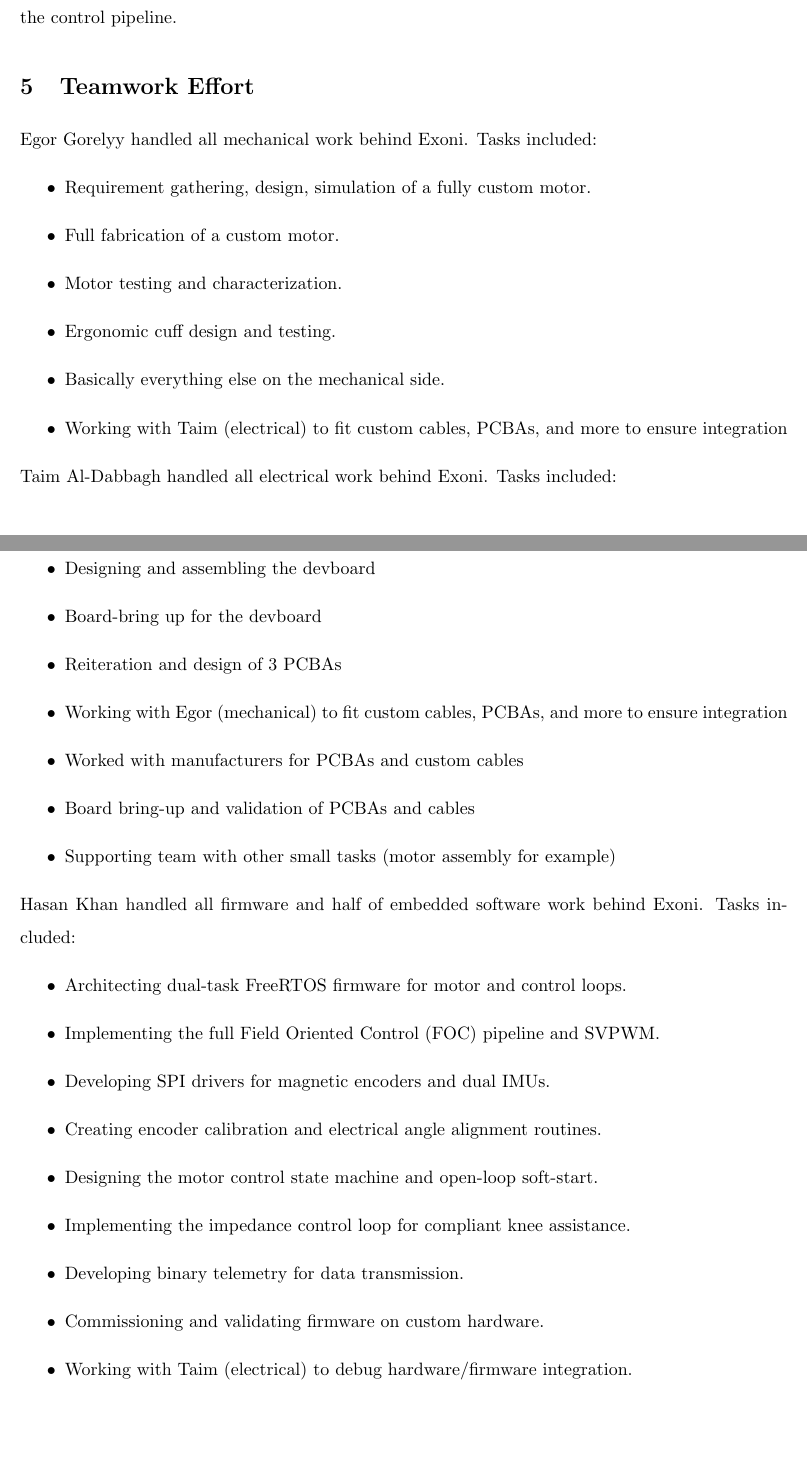
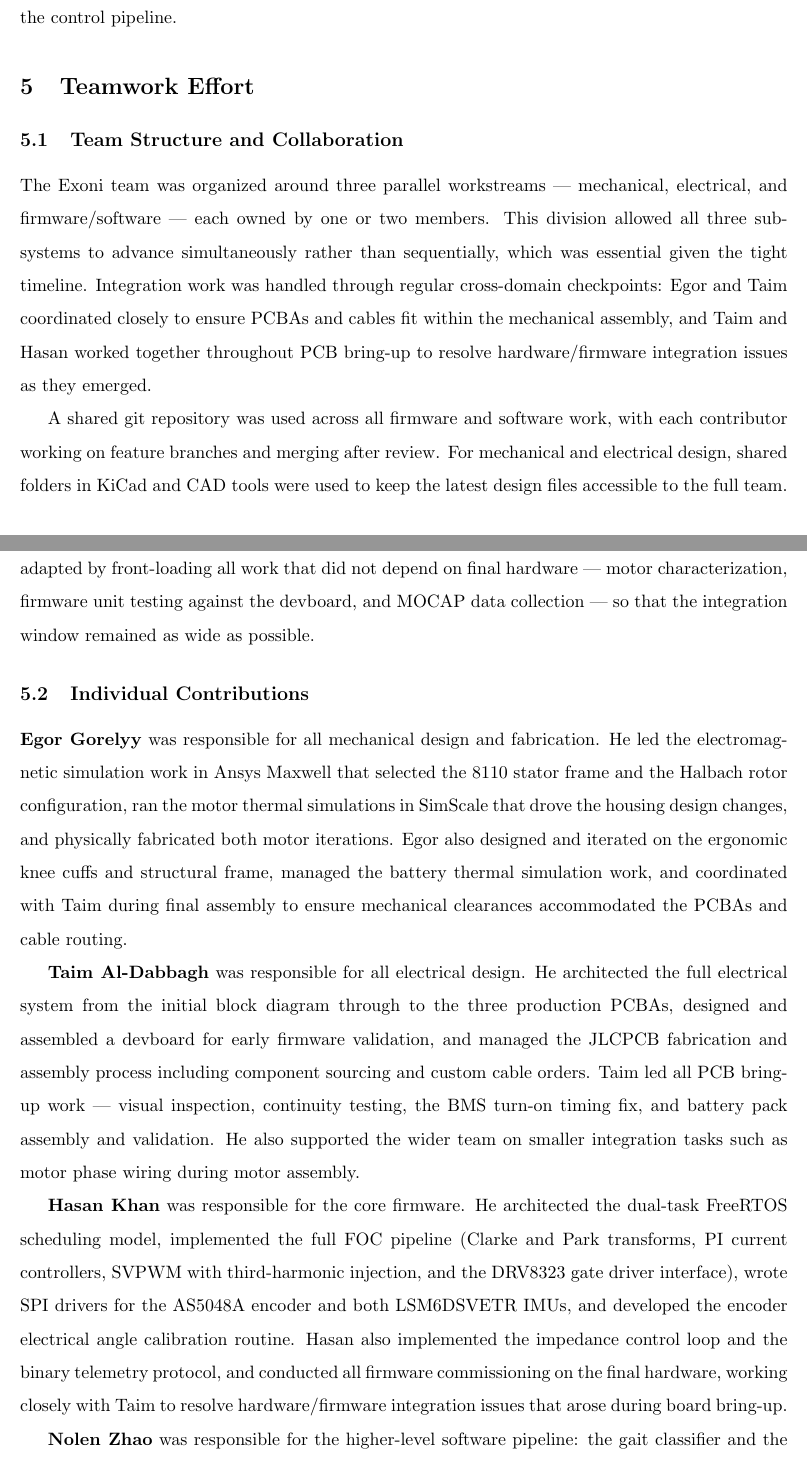
Before and after one commit to nolenzhao/exoni_final_report, a LaTeX document (main.tex): two parts of pages 34 and 35 of 41 before the commit and two parts of pages 34 and 35 of 51 after it, joined at a grey line, cut so that both start at the same text, the shorter picture padded with empty space. Compiled offline with pdfLaTeX.

Commit message:
final report

```diff
--- a/main.tex
+++ b/main.tex
@@ -17,6 +17,7 @@
 \usepackage[nottoc,numbib]{tocbibind}
 \usepackage{gensymb}
 \usepackage{pgfgantt}
+\usepackage{pdfpages}
 
 \title{Exoni Final Design Report}
 \author{Egor Gorelyy, Taim Al-Dabbagh, Hasan Khan, Nolen Zhao}
@@ -796,38 +793,19 @@
 
 % --- 5. TEAMWORK EFFORT (5%) ---
 \section{Teamwork Effort}
-% TODO: 1--2 pages. Per-member contributions across mechanical, electrical, and firmware domains
-Egor Gorelyy handled all mechanical work behind Exoni.
- Tasks included:
- \begin{itemize}
-        \item Requirement gathering, design, simulation of a fully custom motor.
-        \item Full fabrication of a custom motor.
-        \item Motor testing and characterization.
-        \item Ergonomic cuff design and testing.
-        \item Basically everything else on the mechanical side.
-        \item Working with Taim (electrical) to fit custom cables, PCBAs, and more to ensure integration
-    \end{itemize}
-Taim Al-Dabbagh handled all electrical work behind Exoni. Tasks included:
-    \begin{itemize}
-        \item Architecting the initial electrical system for minimum viable product
-        \item Designing and assembling the devboard
-        \item Board-bring up for the devboard
-        \item Reiteration and design of 3 PCBAs
-        \item Working with Egor (mechanical) to fit custom cables, PCBAs, and more to ensure integration
-        \item Worked with manufacturers for PCBAs and custom cables
-        \item Board bring-up and validation of PCBAs and cables
-        \item Supporting team with other small tasks (motor assembly for example)
-    \end{itemize}
-Hasan Khan handled all firmware and half of embedded software work behind Exoni. Tasks included:
-\begin{itemize}
-\item Architecting dual-task FreeRTOS firmware for motor and control loops.
-\item Implementing the full Field Oriented Control (FOC) pipeline and SVPWM.
-\item Developing SPI drivers for magnetic encoders and dual IMUs.
-\item Creating encoder calibration and electrical angle alignment routines.
-\item Designing the motor control state machine and open-loop soft-start.
-\item Implementing the impedance control loop for compliant knee assistance.
-\item Developing binary telemetry for data transmission.
-\item Commissioning and validating firmware on custom hardware.
-\item Working with Taim (electrical) to debug hardware/firmware integration.
-\end{itemize}
 
+\subsection{Team Structure and Collaboration}
+
+The Exoni team was organized around three parallel workstreams --- mechanical, electrical, and firmware/software --- each owned by one or two members. This division allowed all three subsystems to advance simultaneously rather than sequentially, which was essential given the tight timeline. Integration work was handled through regular cross-domain checkpoints: Egor and Taim coordinated closely to ensure PCBAs and cables fit within the mechanical assembly, and Taim and Hasan worked together throughout PCB bring-up to resolve hardware/firmware integration issues as they emerged.
+
+A shared git repository was used across all firmware and software work, with each contributor working on feature branches and merging after review. For mechanical and electrical design, shared folders in KiCad and CAD tools were used to keep the latest design files accessible to the full team. As the PCBA delivery slipped roughly two weeks past the planned date (Section~3.3), the team adapted by front-loading all work that did not depend on final hardware --- motor characterization, firmware unit testing against the devboard, and MOCAP data collection --- so that the integration window remained as wide as possible.
+
+\subsection{Individual Contributions}
+
+\textbf{Egor Gorelyy} was responsible for all mechanical design and fabrication. He led the electromagnetic simulation work in Ansys Maxwell that selected the 8110 stator frame and the Halbach rotor configuration, ran the motor thermal simulations in SimScale that drove the housing design changes, and physically fabricated both motor iterations. Egor also designed and iterated on the ergonomic knee cuffs and structural frame, managed the battery thermal simulation work, and coordinated with Taim during final assembly to ensure mechanical clearances accommodated the PCBAs and cable routing.
+
+\textbf{Taim Al-Dabbagh} was responsible for all electrical design. He architected the full electrical system from the initial block diagram through to the three production PCBAs, designed and assembled a devboard for early firmware validation, and managed the JLCPCB fabrication and assembly process including component sourcing and custom cable orders. Taim led all PCB bring-up work --- visual inspection, continuity testing, the BMS turn-on timing fix, and battery pack assembly and validation. He also supported the wider team on smaller integration tasks such as motor phase wiring during motor assembly.
+
+\textbf{Hasan Khan} was responsible for the core firmware. He architected the dual-task FreeRTOS scheduling model, implemented the full FOC pipeline (Clarke and Park transforms, PI current controllers, SVPWM with third-harmonic injection, and the DRV8323 gate driver interface), wrote SPI drivers for the AS5048A encoder and both LSM6DSVETR IMUs, and developed the encoder electrical angle calibration routine. Hasan also implemented the impedance control loop and the binary telemetry protocol, and conducted all firmware commissioning on the final hardware, working closely with Taim to resolve hardware/firmware integration issues that arose during board bring-up.
+
+\textbf{Nolen Zhao} was responsible for the higher-level software pipeline: the gait classifier and the end-to-end control data flow. He architected the low-latency sensor-to-torque pipeline, profiled the STM32 critical path to confirm the 200Hz budget, and built the Wi-Fi telemetry interface used for live monitoring during testing. Nolen designed and ran the MOCAP data collection pipeline, wrote the cleaning and labelling scripts to align MOCAP ground-truth labels with Exoni's on-device sensor stream, and trained and tuned the random forest gait classifier including the windowed feature engineering that provided the largest single accuracy improvement during development.
```
Also changed, not shown: main.tex (36 more changed lines), 7 other files.
